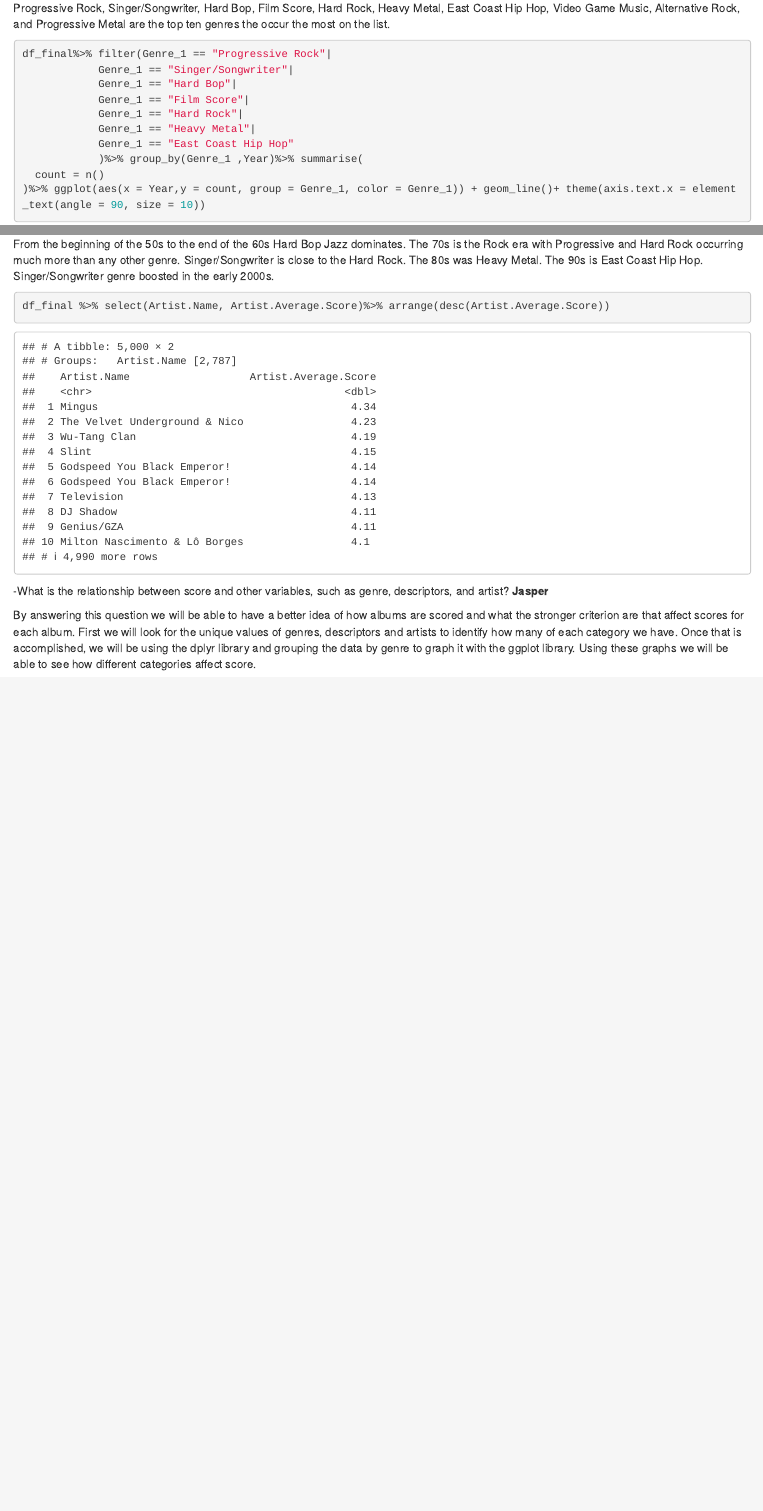
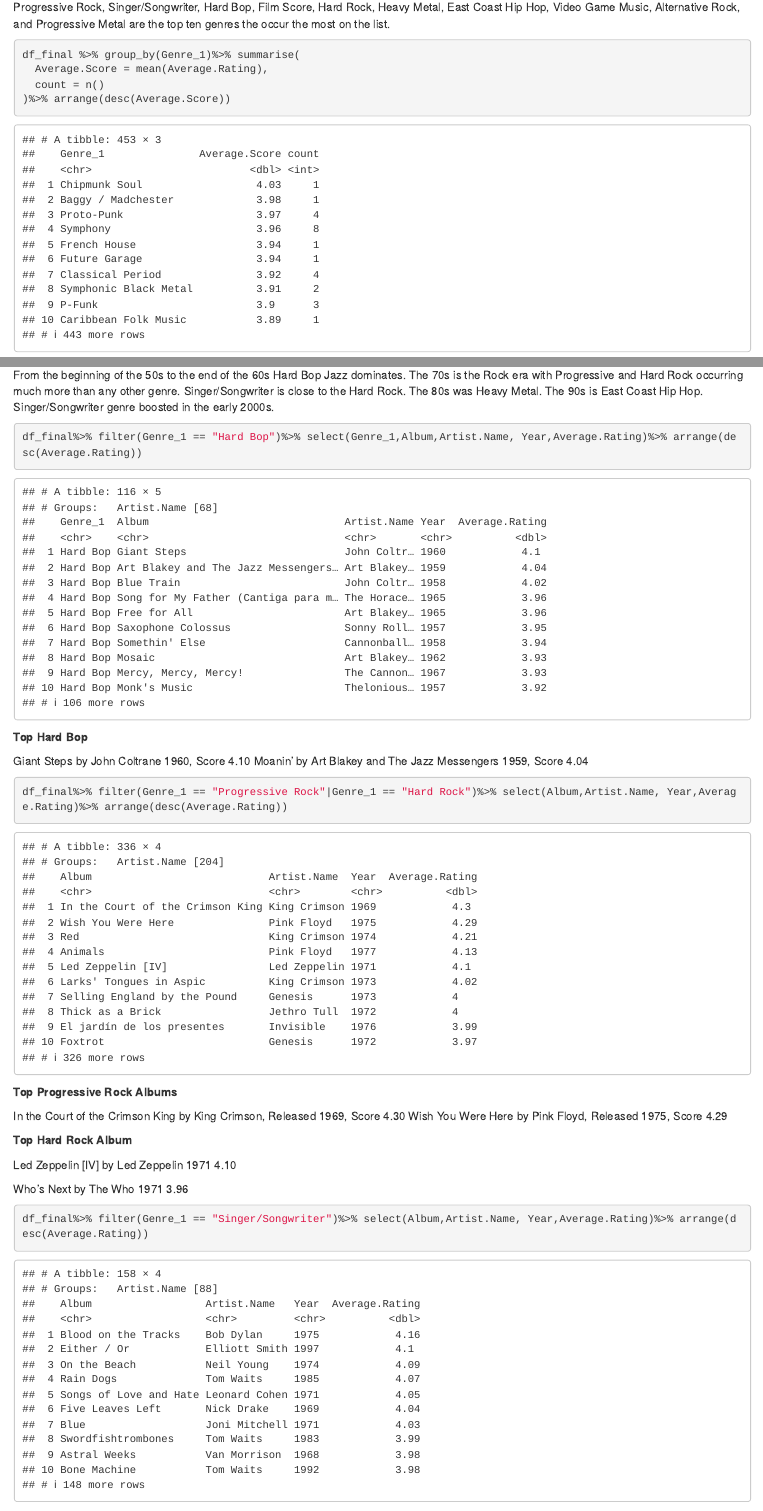
Before and after one commit to quitaj/ds202-final-project, an R Markdown document (Final Project Team 3.Rmd): the page in a window 1100 px wide, from 4790 px down before the commit and from 4810 px down after it, so that both start at the same text, and a second part further down, joined at a grey line. Rendered offline with R 4.5, knitr and Pandoc, with nearby package versions.

Commit message:
Exploration into top albums of most frequent genres

````diff
--- a/Final Project Team 3.Rmd
+++ b/Final Project Team 3.Rmd
@@ -118,11 +118,19 @@
 
 ```{r}
 df_final %>% group_by(Genre_1)%>% summarise(
+  Average.Score = mean(Average.Rating),
   count = n()
 )%>% arrange(desc(count))
 ```
 
 Progressive Rock, Singer/Songwriter, Hard Bop, Film Score, Hard Rock, Heavy Metal, East Coast Hip Hop, Video Game Music, Alternative Rock, and Progressive Metal are the top ten genres the occur the most on the list.
+
+```{r}
+df_final %>% group_by(Genre_1)%>% summarise(
+  Average.Score = mean(Average.Rating),
+  count = n()
+)%>% arrange(desc(Average.Score))
+```
 
 ```{r}
 df_final%>% filter(Genre_1 == "Progressive Rock"|
@@ -140,5 +148,40 @@
 From the beginning of the 50s to the end of the 60s Hard Bop Jazz dominates. The 70s is the Rock era with Progressive and Hard Rock occurring much more than any other genre. Singer/Songwriter is close to the Hard Rock. The 80s was Heavy Metal. The 90s is East Coast Hip Hop. Singer/Songwriter genre boosted in the early 2000s.
 
 ```{r}
-df_final %>% select(Artist.Name, Artist.Average.Score)%>% arrange(desc(Artist.Average.Score))
+df_final%>% filter(Genre_1 == "Hard Bop")%>% select(Genre_1,Album,Artist.Name, Year,Average.Rating)%>% arrange(desc(Average.Rating))
 ```
+
+**Top Hard Bop**
+
+Giant Steps by John Coltrane	1960, Score 4.10
+Moanin' by Art Blakey and The Jazz Messengers	1959, Score 4.04
+
+```{r}
+df_final%>% filter(Genre_1 == "Progressive Rock"|Genre_1 == "Hard Rock")%>% select(Album,Artist.Name, Year,Average.Rating)%>% arrange(desc(Average.Rating))
+```
+
+**Top Progressive Rock Albums**
+
+In the Court of the Crimson King by King Crimson, Released 1969, Score 4.30
+Wish You Were Here by Pink Floyd, Released 1975, Score 4.29
+
+**Top Hard Rock Album**
+
+Led Zeppelin [IV] by Led Zeppelin	1971	4.10
+
+Who's Next by The Who	1971	3.96
+
+```{r}
+df_final%>% filter(Genre_1 == "Singer/Songwriter")%>% select(Album,Artist.Name, Year,Average.Rating)%>% arrange(desc(Average.Rating))
+```
+
+Top Singer/Songwriter Albums
+
+Blood on the Tracks	Bob Dylan	1975	4.16
+Either / Or Elliott Smith	1997	4.10
+
+```{r}
+df_final%>% filter(Genre_1 == "Heavy Metal")%>% select(Album,Artist.Name, Year,Average.Rating)%>% arrange(desc(Average.Rating))
+```
+
+**Top Heavy Metal Albums**
@@ -144,0 +194,16 @@
+```{r}
+df_final%>% filter(Genre_1 == "East Coast Hip Hop")%>% select(Album,Artist.Name, Year,Average.Rating)%>% arrange(desc(Average.Rating))
+```
+
+**Top East Coast Hip Hop Albums**
+
+Illmatic	Nas	1994	4.20
+Enter the Wu-Tang (36 Chambers) Wu-Tang Clan	1993	4.19
+
+```{r}
+df_final %>% group_by(Artist.Name) %>% summarize(
+  Average.Score = mean(Average.Rating)
+)%>% arrange(desc(Average.Score))
+```
+
+Top Artists
@@ -144,0 +216 @@
+Television 4.13
````
Also changed, not shown: Final Project Team 3.Rmd (16 more changed lines).
